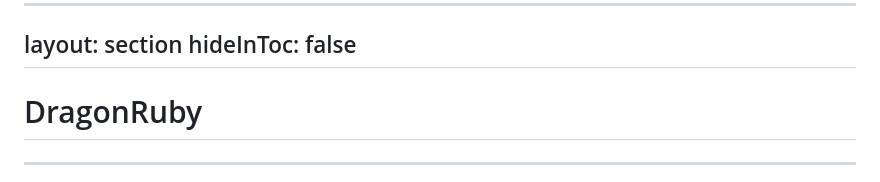
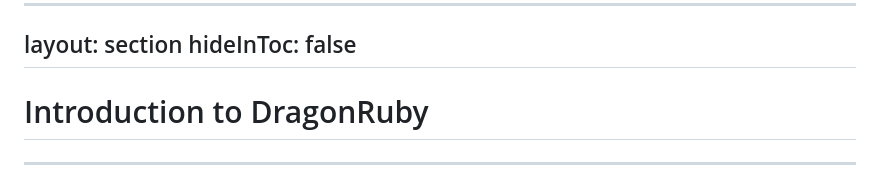
Before and after one commit to kcdragon/authentication-hell, a Markdown page: talks/rubyconf/slides.md, the part around the change. Drawn GitHub-style.

Commit message:
Change DragonRuby section slide

```diff
--- a/talks/rubyconf/slides.md
+++ b/talks/rubyconf/slides.md
@@ -206,7 +206,7 @@ layout: section
 hideInToc: false
 ---
 
-# DragonRuby
+# Introduction to DragonRuby
 
 ---
 layout: image-right
```
